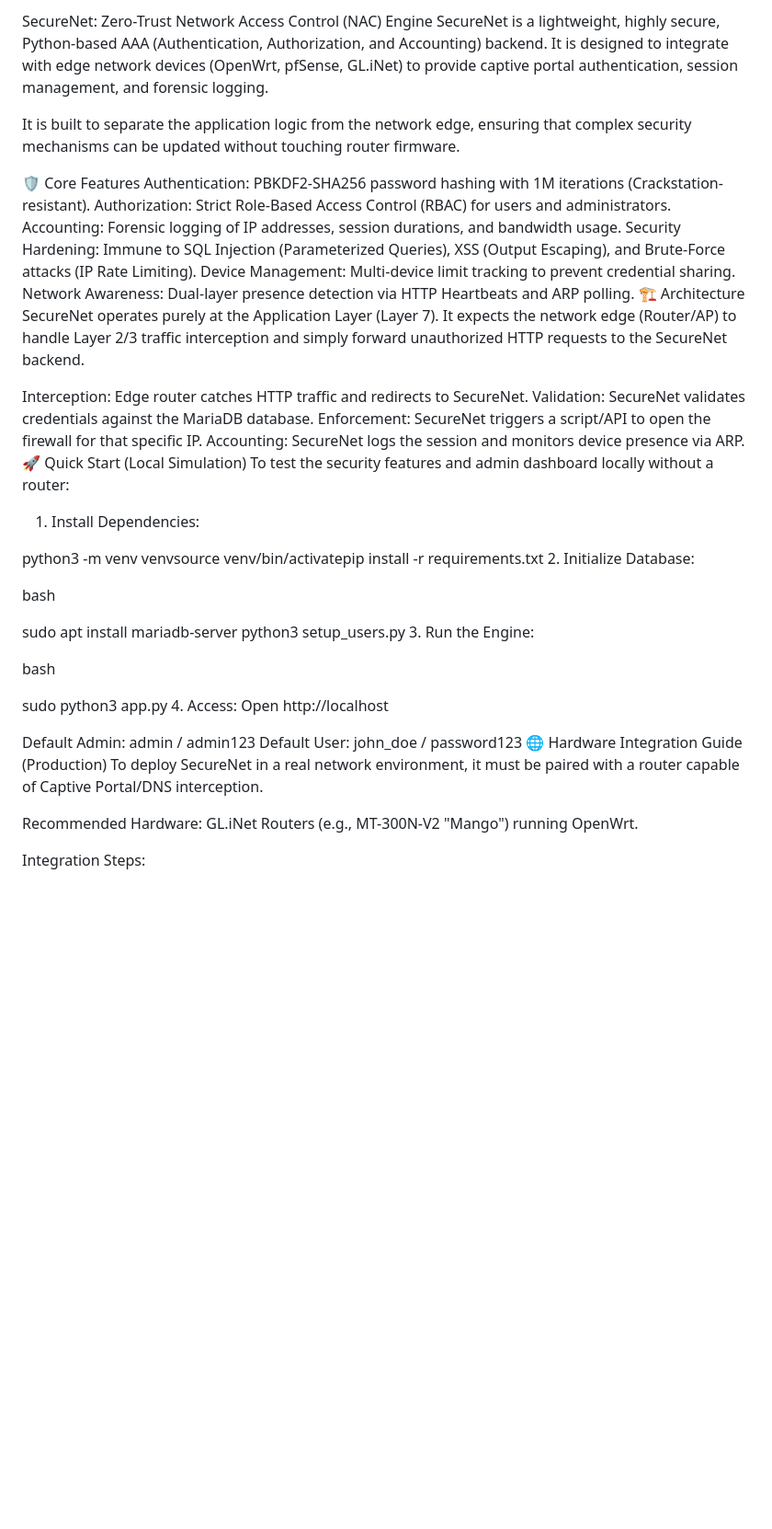
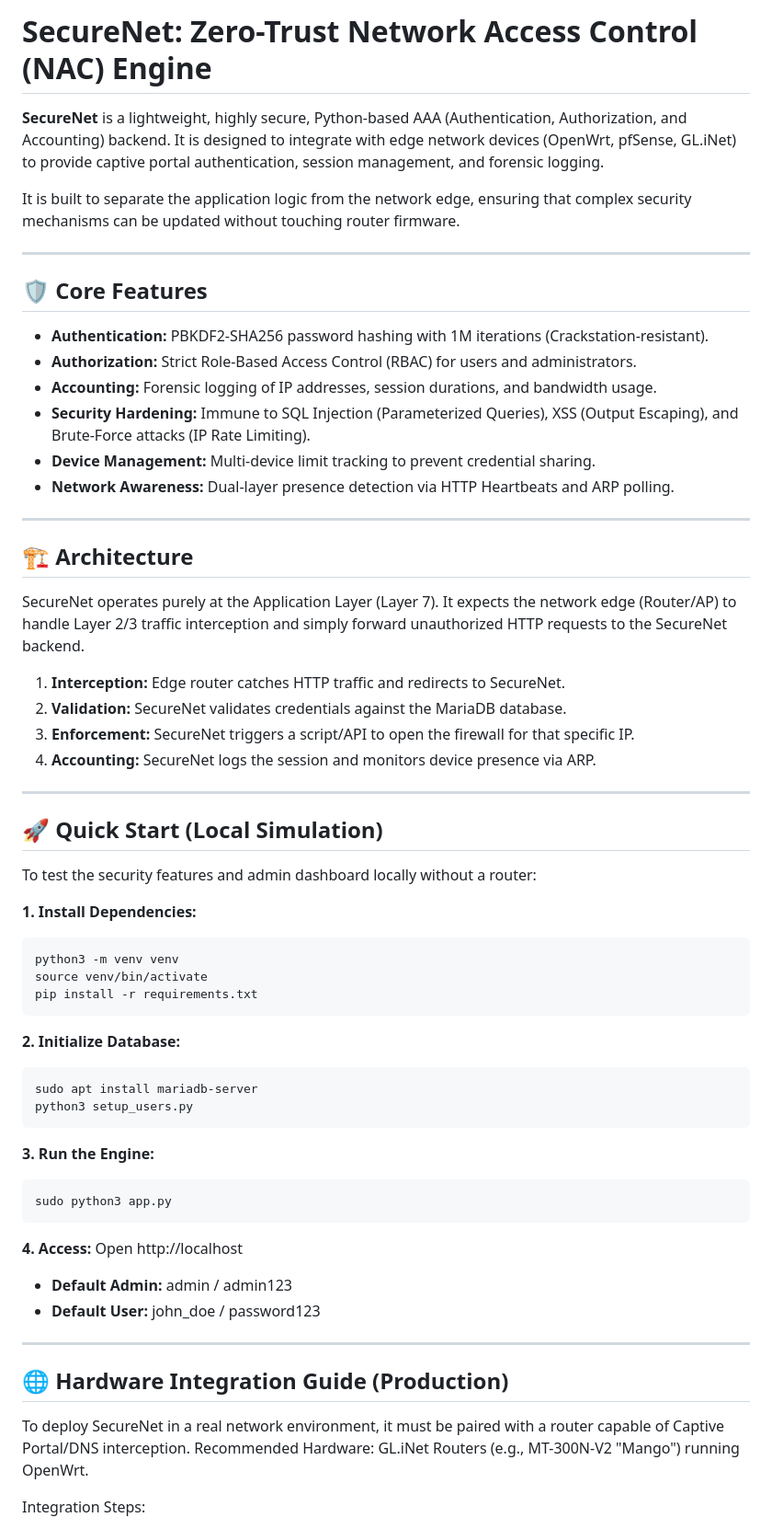
Before and after one commit to 0xwb17/SecureNet, a Markdown page: README.md, the part around one of its changes. Shown at 92% size. Rendered like a GitHub page; blank space fills up the shorter version.

````diff
--- a/README.md
+++ b/README.md
@@ -1,47 +1,65 @@
-SecureNet: Zero-Trust Network Access Control (NAC) Engine
-SecureNet is a lightweight, highly secure, Python-based AAA (Authentication, Authorization, and Accounting) backend. It is designed to integrate with edge network devices (OpenWrt, pfSense, GL.iNet) to provide captive portal authentication, session management, and forensic logging.
+# SecureNet: Zero-Trust Network Access Control (NAC) Engine
+
+**SecureNet** is a lightweight, highly secure, Python-based AAA (Authentication, Authorization, and Accounting) backend. It is designed to integrate with edge network devices (OpenWrt, pfSense, GL.iNet) to provide captive portal authentication, session management, and forensic logging.
 
 It is built to separate the application logic from the network edge, ensuring that complex security mechanisms can be updated without touching router firmware.
 
-🛡️ Core Features
-Authentication: PBKDF2-SHA256 password hashing with 1M iterations (Crackstation-resistant).
-Authorization: Strict Role-Based Access Control (RBAC) for users and administrators.
-Accounting: Forensic logging of IP addresses, session durations, and bandwidth usage.
-Security Hardening: Immune to SQL Injection (Parameterized Queries), XSS (Output Escaping), and Brute-Force attacks (IP Rate Limiting).
-Device Management: Multi-device limit tracking to prevent credential sharing.
-Network Awareness: Dual-layer presence detection via HTTP Heartbeats and ARP polling.
-🏗️ Architecture
+---
+
+## 🛡️ Core Features
+
+*   **Authentication:** PBKDF2-SHA256 password hashing with 1M iterations (Crackstation-resistant).
+*   **Authorization:** Strict Role-Based Access Control (RBAC) for users and administrators.
+*   **Accounting:** Forensic logging of IP addresses, session durations, and bandwidth usage.
+*   **Security Hardening:** Immune to SQL Injection (Parameterized Queries), XSS (Output Escaping), and Brute-Force attacks (IP Rate Limiting).
+*   **Device Management:** Multi-device limit tracking to prevent credential sharing.
+*   **Network Awareness:** Dual-layer presence detection via HTTP Heartbeats and ARP polling.
+
+---
+
+## 🏗️ Architecture
+
 SecureNet operates purely at the Application Layer (Layer 7). It expects the network edge (Router/AP) to handle Layer 2/3 traffic interception and simply forward unauthorized HTTP requests to the SecureNet backend.
 
-Interception: Edge router catches HTTP traffic and redirects to SecureNet.
-Validation: SecureNet validates credentials against the MariaDB database.
-Enforcement: SecureNet triggers a script/API to open the firewall for that specific IP.
-Accounting: SecureNet logs the session and monitors device presence via ARP.
-🚀 Quick Start (Local Simulation)
+1.  **Interception:** Edge router catches HTTP traffic and redirects to SecureNet.
+2.  **Validation:** SecureNet validates credentials against the MariaDB database.
+3.  **Enforcement:** SecureNet triggers a script/API to open the firewall for that specific IP.
+4.  **Accounting:** SecureNet logs the session and monitors device presence via ARP.
+
+---
+
+## 🚀 Quick Start (Local Simulation)
+
 To test the security features and admin dashboard locally without a router:
 
-1. Install Dependencies:
-
-python3 -m venv venvsource venv/bin/activatepip install -r requirements.txt
-2. Initialize Database:
-
-bash
-
+**1. Install Dependencies:**
+```bash
+python3 -m venv venv
+source venv/bin/activate
+pip install -r requirements.txt
+```
+**2. Initialize Database:**
+```bash
 sudo apt install mariadb-server
 python3 setup_users.py
-3. Run the Engine:
-
-bash
-
+```
+**3. Run the Engine:**
+```bash
 sudo python3 app.py
-4. Access:
+```
+**4. Access:**
 Open http://localhost
 
-Default Admin: admin / admin123
-Default User: john_doe / password123
-🌐 Hardware Integration Guide (Production)
+*   **Default Admin:** admin / admin123
+*   **Default User:** john_doe / password123
+
+
+---
+
+
+## 🌐 Hardware Integration Guide (Production)
+
 To deploy SecureNet in a real network environment, it must be paired with a router capable of Captive Portal/DNS interception.
-
 Recommended Hardware: GL.iNet Routers (e.g., MT-300N-V2 "Mango") running OpenWrt.
 
 Integration Steps:
````
Also changed, not shown: other parts of README.md (+16 -10 lines).
